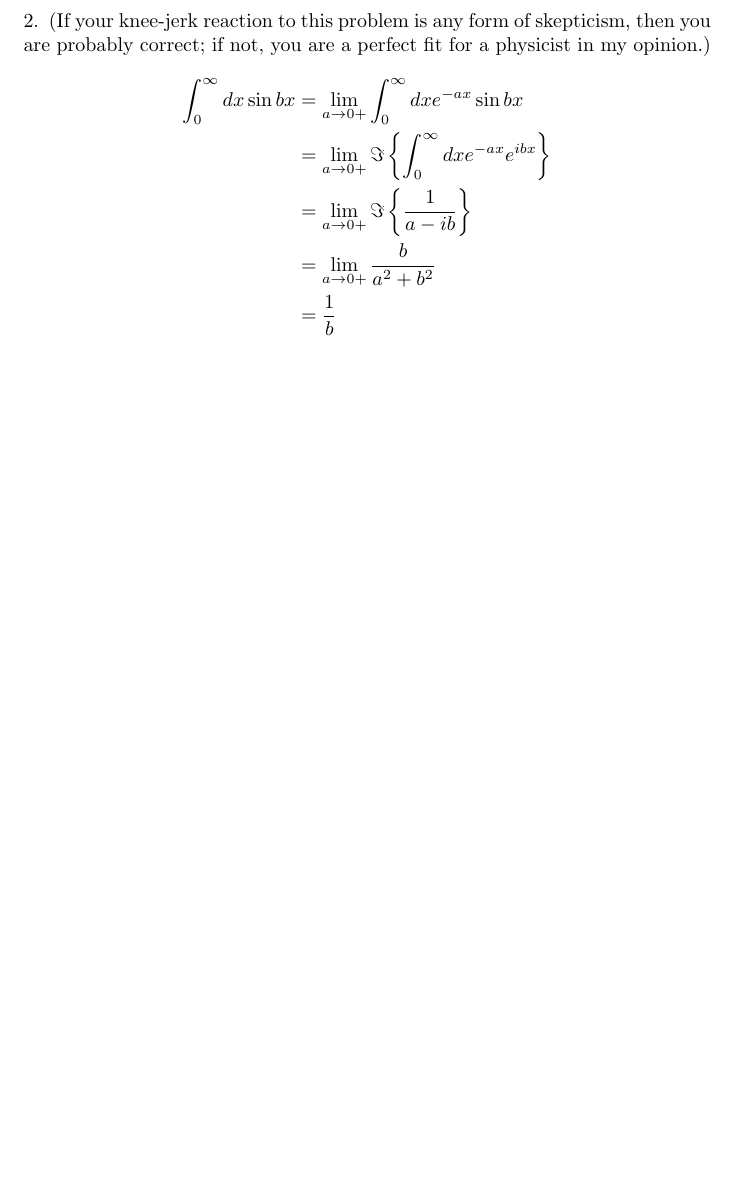
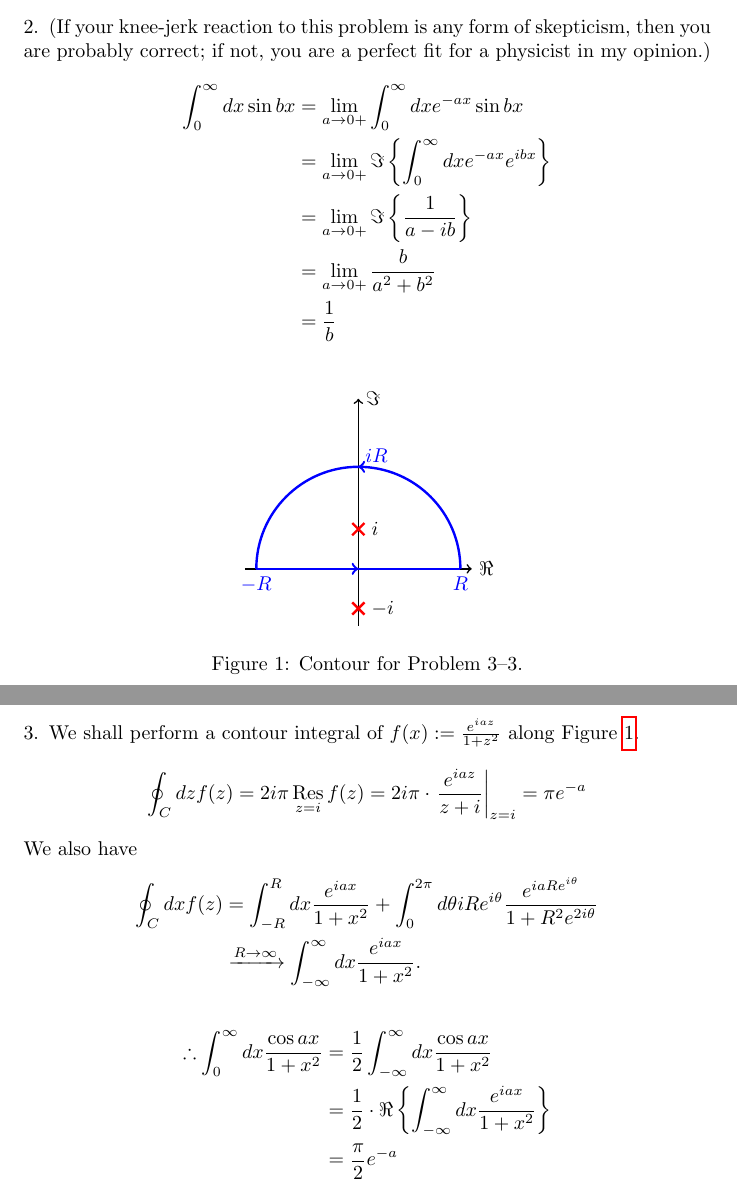
Before and after one commit to pingpingy1/Mathews-MathPhys-Sol, a LaTeX document (main.tex, which reads src/ch3/exercise3.3.tex): part of page 32 of 32 before the commit and two parts of pages 32 and 33 of 33 after it, the two joined at a grey line, cut so that both start at the same text, the shorter picture padded with empty space. Compiled offline with pdfLaTeX.

Commit message:
[Solve] 3.3; add contour integral macros

```diff
--- /dev/null
+++ b/src/ch3/exercise3.3.tex
@@ -0,0 +1,45 @@
+%%%%%%%%%%%%%%%%%%%%%%%
+\item
+%%%%%%%%%%%%%%%%%%%%%%%
+
+\begin{figure}[h]
+	\centering
+	\begin{tikzpicture}
+		% Axes
+		\draw[axis] (-2cm, 0cm) -- (2cm, 0cm) node[right] {$\Re$};
+		\draw[axis] (0cm, -1cm) -- (0cm, 3cm) node[right] {$\Im$};
+
+		% Poles
+		\node[pole] (A) at (0cm, -0.7cm) {}; \node[right] at (A.east) {$-i$};
+		\node[pole] (B) at (0cm,  0.7cm) {}; \node[right] at (B.east) {$i$};
+
+		% Contour
+		\def\R{1.8cm}
+		\draw[contour] (-\R, 0cm) node[below] {$-R$} -- (\R, 0cm) node[below] {$R$};
+		\draw[contour] (\R, 0cm) arc (0:180:\R);
+		\node[blue, right, yshift=0.2cm] at (0cm, \R) {$iR$};
+	\end{tikzpicture}
+	\caption{Contour for \refprob{}~3--3.}%
+	\label{fig:problem3-3}
+\end{figure}
+
+We shall perform a contour integral of $f(x) := \frac{e^{iaz}}{1 + z^2}$ along \reffig{}~\ref{fig:problem3-3}.
+\[
+	\oint_C dz f(z)
+	= 2i\pi \res{z = i} f(z)
+	= 2i\pi \cdot \evalAt{\frac{e^{iaz}}{z + i}}{z = i}
+	= \pi e^{-a}
+\]
+We also have
+\begin{align*}
+	\oint_C dx f(z)
+	&= \int_{-R}^{R} dx \frac{e^{iax}}{1 + x^2}
+	 +\int_0^{2\pi} d\theta iRe^{i\theta} \frac{e^{iaRe^{i\theta}}}{1 + R^2 e^{2i\theta}} \\
+	& \xrightarrow{R \rightarrow \infty} \int_{-\infty}^{\infty} dx \frac{e^{iax}}{1 + x^2}.
+\end{align*}
+\begin{align*}
+	\therefore \int_{0}^{\infty} dx \frac{\cos ax}{1 + x^2}
+	&= \half \int_{-\infty}^{\infty} dx \frac{\cos ax}{1 + x^2} \\
+	&= \half \cdot \Re \left\{ \int_{-\infty}^{\infty} dx \frac{e^{iax}}{1 + x^2} \right\} \\
+	&= \frac{\pi}{2} e^{-a}
+\end{align*}
```
Also changed, not shown: macros.tex (+15 -0 lines), src/ch3.tex (+1 -0 lines), Makefile (added), main.pdf.
